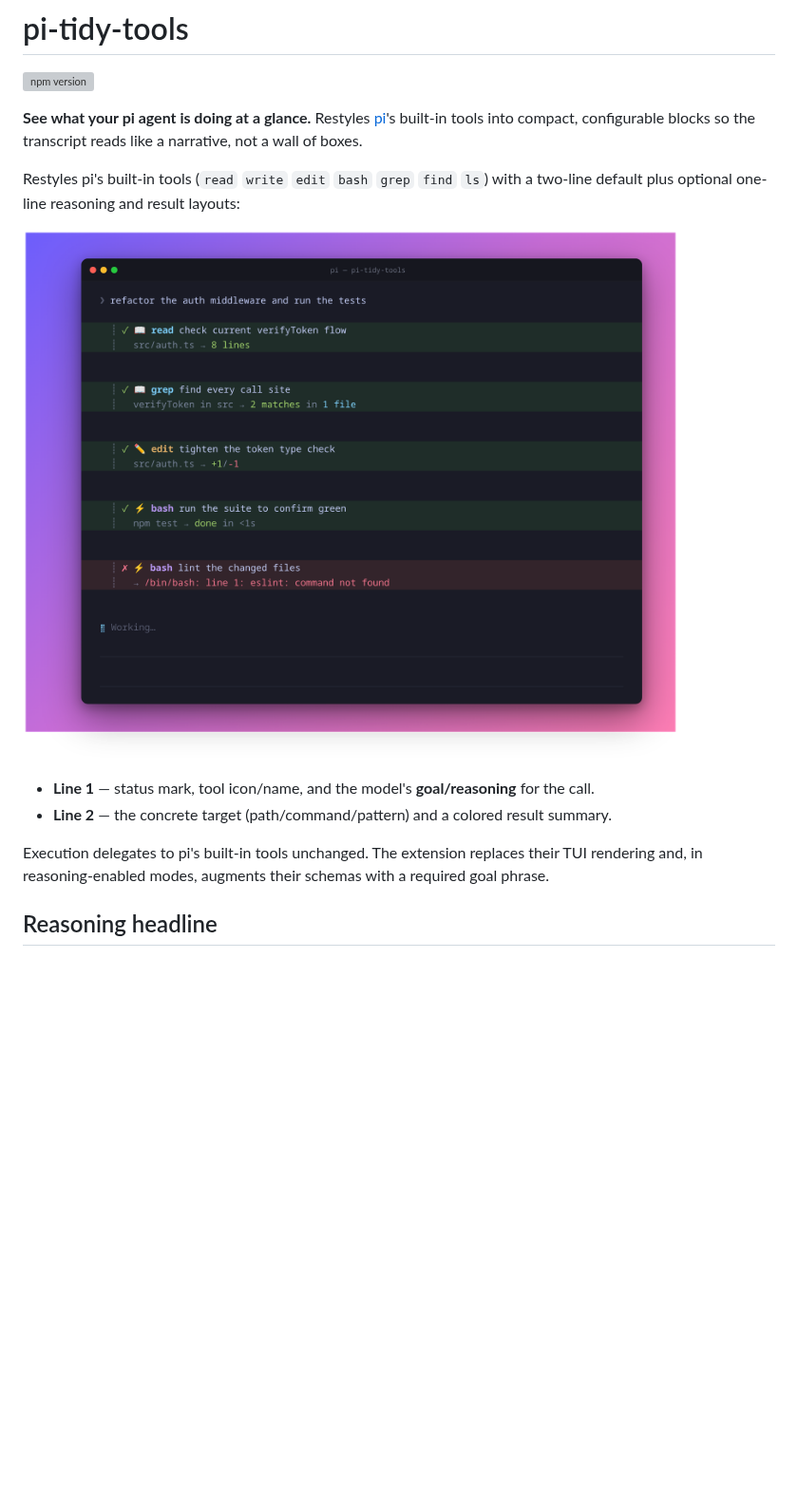
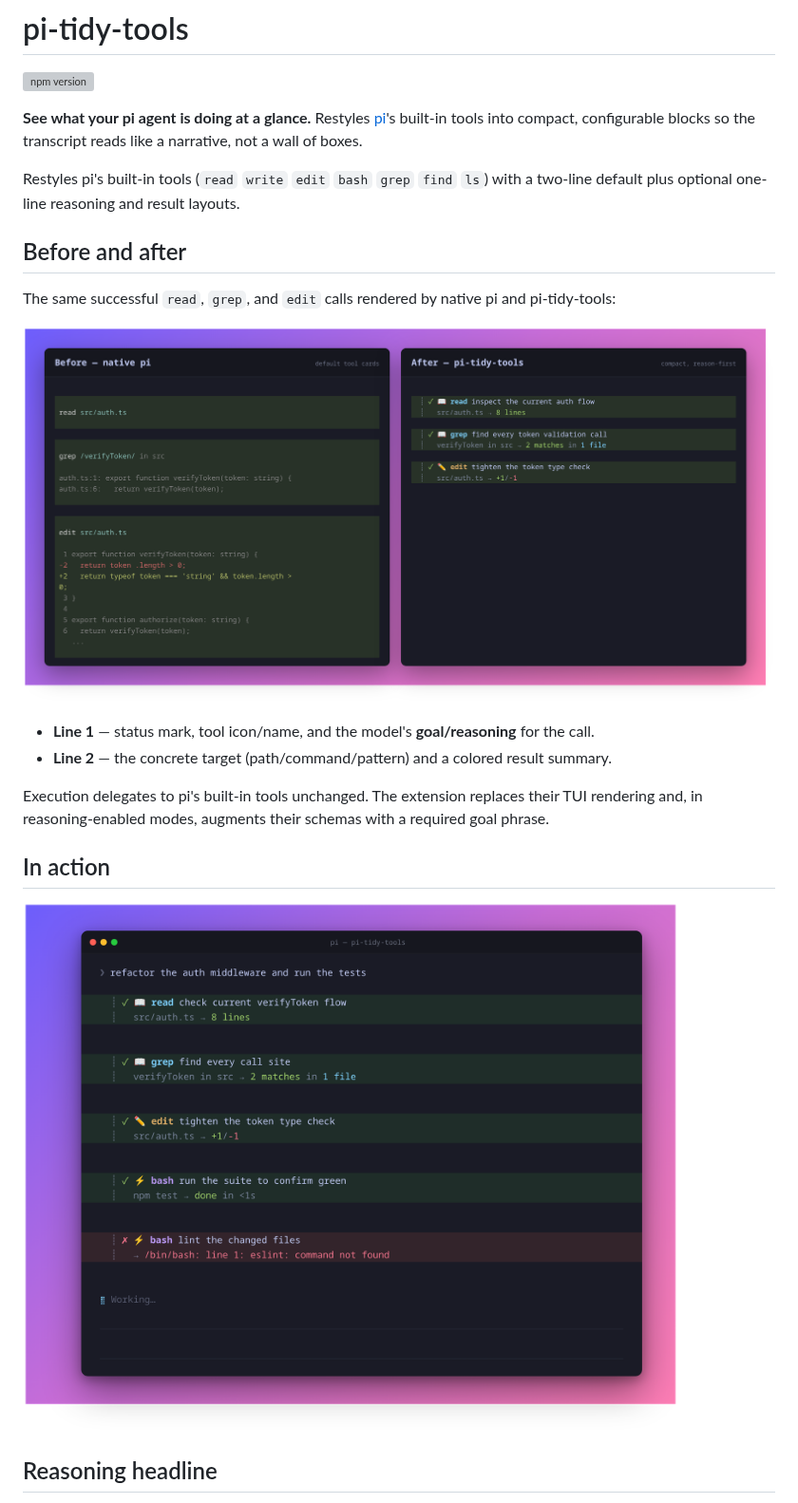
Before and after one commit to mikeyobrien/pi-tidy-tools, a Markdown page: README.md, the part around one of its changes. Shown at 95% size. Drawn GitHub-style; pictures changed too: docs/comparison.png (added); blank space fills up the shorter version; grey boxes are pictures that could not be loaded.

Commit message:
docs: feature before/after comparison screenshot
Add a native vs pi-tidy-tools comparison image as the README hero, keep the
full transcript demo under In action, and include the screenshot generator.

```diff
--- a/README.md
+++ b/README.md
@@ -7,9 +7,14 @@ built-in tools into compact, configurable blocks so the transcript reads like
 a narrative, not a wall of boxes.
 
 Restyles pi's built-in tools (`read` `write` `edit` `bash` `grep` `find` `ls`)
-with a two-line default plus optional one-line reasoning and result layouts:
+with a two-line default plus optional one-line reasoning and result layouts.
 
-![pi-tidy-tools demo](docs/demo.png)
+## Before and after
+
+The same successful `read`, `grep`, and `edit` calls rendered by native pi and
+pi-tidy-tools:
+
+![Native pi tool cards compared with compact pi-tidy-tools output](docs/comparison.png)
 
 - **Line 1** — status mark, tool icon/name, and the model's **goal/reasoning** for the call.
 - **Line 2** — the concrete target (path/command/pattern) and a colored result summary.
@@ -17,6 +22,10 @@ with a two-line default plus optional one-line reasoning and result layouts:
 Execution delegates to pi's built-in tools unchanged. The extension replaces
 their TUI rendering and, in reasoning-enabled modes, augments their schemas with
 a required goal phrase.
+
+## In action
+
+![pi-tidy-tools transcript showing successful and failed tool calls](docs/demo.png)
 
 ## Reasoning headline
 
```
Also changed, not shown: other parts of README.md (+9 -7 lines), 3 other files.
